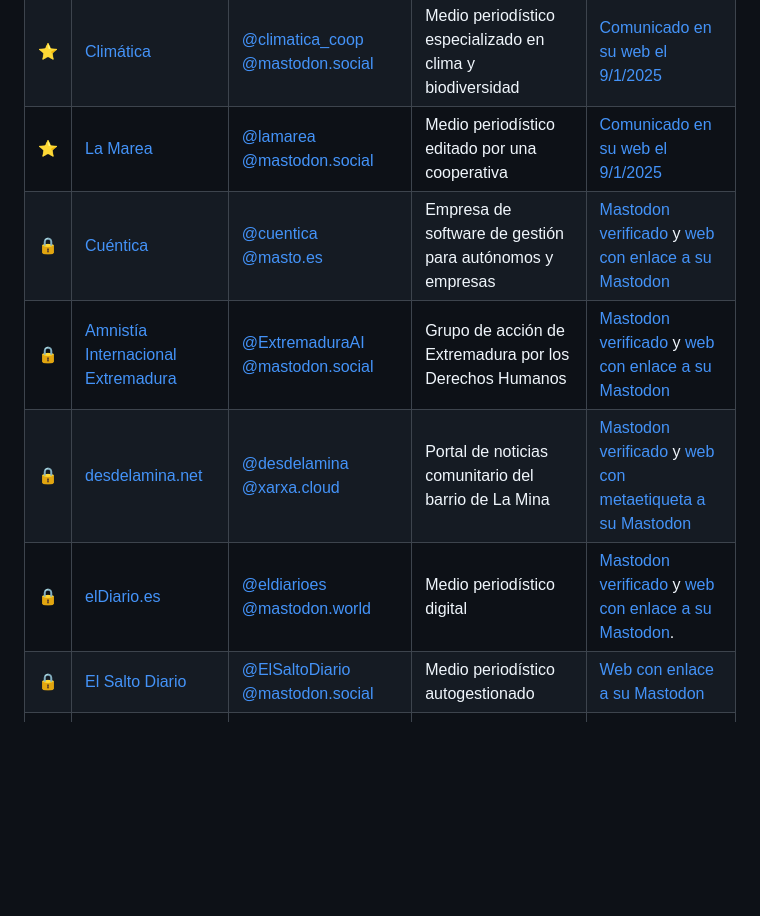
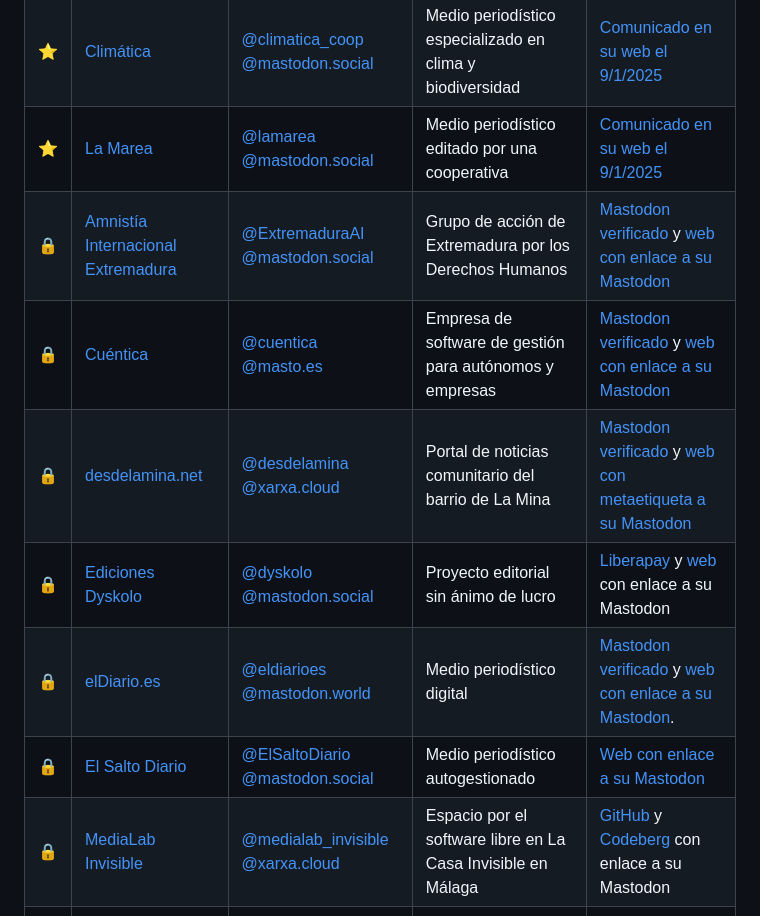
Before and after one commit to nepo-dev/spain-into-the-fediverse, a Markdown page: readme.md, the part around the change. Drawn GitHub-style; blank space fills up the shorter version.

Commit message:
Add Medialab Invisible y Ediciones Dysloko

```diff
--- a/readme.md
+++ b/readme.md
@@ -26,11 +26,13 @@ Actualmente está mantenida por [Antimundo](antimundo.es), intentando mantener l
 | ✨ | [Jugando En Linux](https://jugandoenlinux.com/) | [@jugandoenlinux @mastodon.social](https://mastodon.social/@jugandoenlinux) | Comunidad de aficionados a los videojuegos y Linux | [Mastodon verificado](https://mastodon.social/@jugandoenlinux) y [web con enlace a su Mastodon](https://jugandoenlinux.com/) |
 | ⭐️ | [Climática](https://climatica.coop/) | [@climatica_coop @mastodon.social](https://mastodon.social/@climatica_coop) | Medio periodístico especializado en clima y biodiversidad | [Comunicado en su web el 9/1/2025](https://climatica.coop/climatica-deja-de-publicar-en-facebook-e-instagram/) |
 | ⭐️ | [La Marea](https://www.lamarea.com/) | [@lamarea @mastodon.social](https://mastodon.social/@lamarea) | Medio periodístico editado por una cooperativa | [Comunicado en su web el 9/1/2025](https://www.lamarea.com/2025/01/09/la-marea-deja-de-publicar-en-facebook-e-instagram/) |
+| 🔒 | [Amnistía Internacional Extremadura](https://mastodon.social/@ExtremaduraAI) | [@ExtremaduraAI @mastodon.social](https://mastodon.social/@ExtremaduraAI) | Grupo de acción de Extremadura por los Derechos Humanos | [Mastodon verificado](https://mastodon.social/@ExtremaduraAI) y [web con enlace a su Mastodon](https://blogs.es.amnesty.org/extremadura/nosotros/) |
 | 🔒 | [Cuéntica](https://cuentica.com) | [@cuentica @masto.es](https://masto.es/@cuentica) | Empresa de software de gestión para autónomos y empresas | [Mastodon verificado](https://masto.es/@cuentica) y [web con enlace a su Mastodon](https://cuentica.com/) |
-| 🔒 | [Amnistía Internacional Extremadura](https://mastodon.social/@ExtremaduraAI) | [@ExtremaduraAI @mastodon.social](https://mastodon.social/@ExtremaduraAI) | Grupo de acción de Extremadura por los Derechos Humanos | [Mastodon verificado](https://mastodon.social/@ExtremaduraAI) y [web con enlace a su Mastodon](https://blogs.es.amnesty.org/extremadura/nosotros/) |
 | 🔒 | [desdelamina.net](https://desdelamina.net/) | [@desdelamina @xarxa.cloud](https://xarxa.cloud/@desdelamina) | Portal de noticias comunitario del barrio de La Mina | [Mastodon verificado](https://xarxa.cloud/@desdelamina) y [web con metaetiqueta a su Mastodon](https://desdelamina.net/) |
+| 🔒 | [Ediciones Dyskolo](https://www.dyskolo.cc/) | [@dyskolo @mastodon.social](https://mastodon.social/@dyskolo) | Proyecto editorial sin ánimo de lucro | [Liberapay](https://liberapay.com/dyskolo/donate) y [web](https://www.dyskolo.cc/) con enlace a su Mastodon |
 | 🔒 | [elDiario.es](https://www.eldiario.es/) | [@eldiarioes @mastodon.world](https://mastodon.world/@eldiarioes) | Medio periodístico digital | [Mastodon verificado](https://mastodon.world/@eldiarioes) y [web con enlace a su Mastodon](https://www.eldiario.es/). |
 | 🔒 | [El Salto Diario](https://www.elsaltodiario.com/) | [@ElSaltoDiario @mastodon.social](https://mastodon.social/@ElSaltoDiario) | Medio periodístico autogestionado | [Web con enlace a su Mastodon](https://www.elsaltodiario.com/) |
+| 🔒 | [MediaLab Invisible](lainvisible.net) | [@medialab_invisible @xarxa.cloud](https://xarxa.cloud/@medialab_invisible) | Espacio por el software libre en La Casa Invisible en Málaga | [GitHub](https://codeberg.org/medialab-invisible) y [Codeberg](https://codeberg.org/medialab-invisible) con enlace a su Mastodon |
 | 🔒 | [The conversation España](https://theconversation.com/es) | [@theconversationes @newsie.social](https://newsie.social/@theconversationes) | Medio periodístico de divulgación científica y académica sin ánimo de lucro | [Mastodon verificado](https://newsie.social/@theconversationes) y [web con enlace a su Mastodon](https://desdelamina.net/) |
 | 🔒 | [Pantube TV](https://pantube.tv/) | [@pantube @mas.to](https://mas.to/@pantube) | Colectivo independiente de apoyo, difusión y ayuda mutua | [Web con enlace a su Mastodon](https://pantube.tv/linktree/) |
 
```
